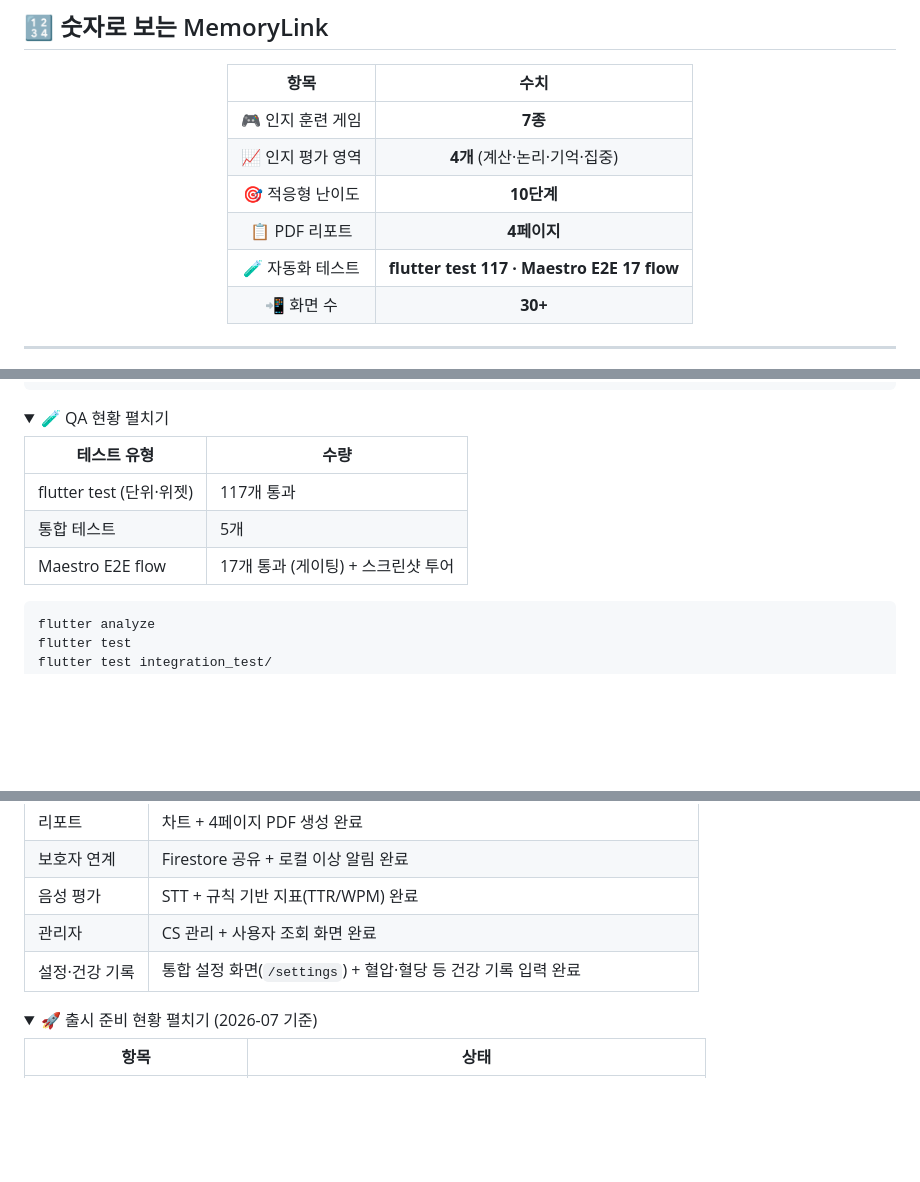
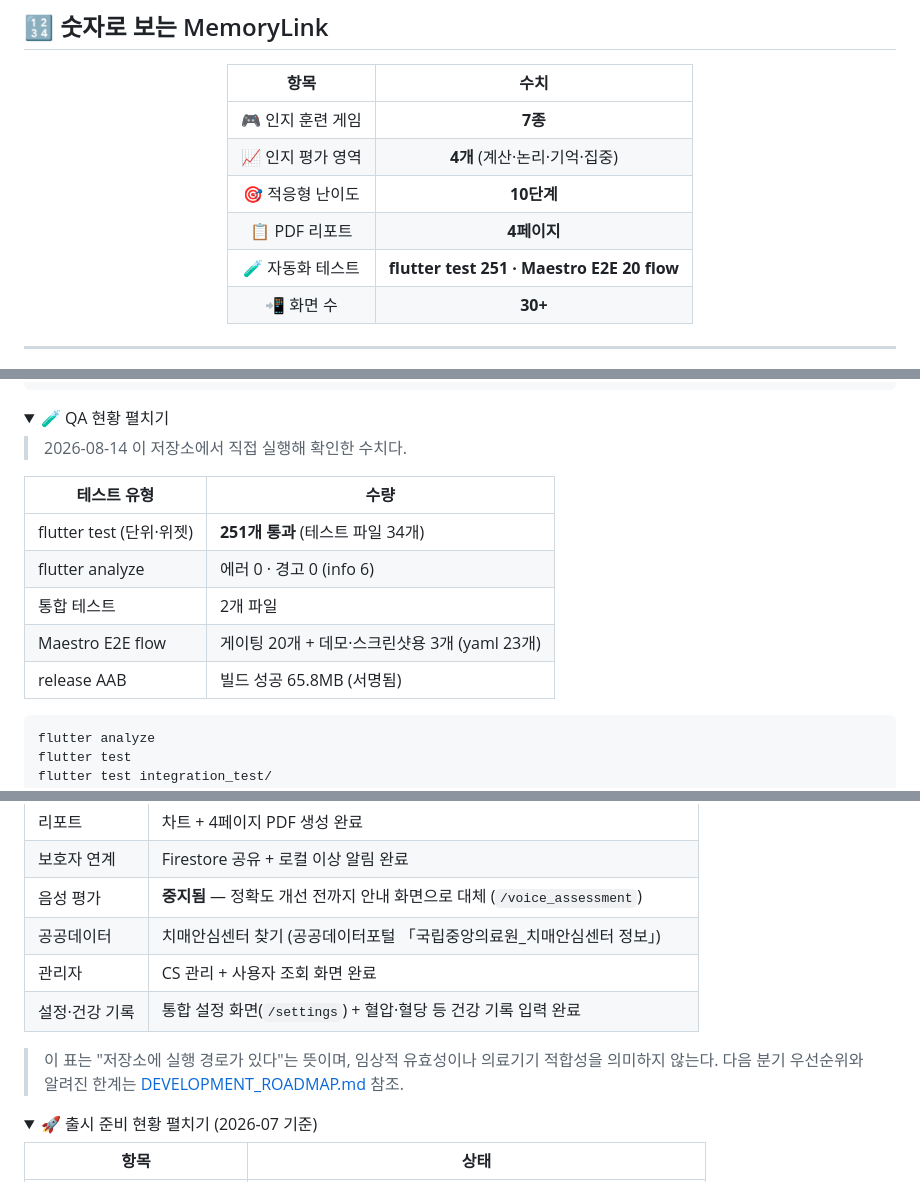
Before and after one commit to Logic-k/flutter_application_1, a Markdown page: README.md, 3 parts joined by grey strips. Rendered like a GitHub page; folded sections open; blank space fills up the shorter version.

````diff
--- a/README.md
+++ b/README.md
@@ -120,7 +120,7 @@ MemoryLink는 **기억력 저하가 걱정되는 60~80대 사용자와 그 가
 | 📈 인지 평가 영역 | **4개** (계산·논리·기억·집중) |
 | 🎯 적응형 난이도 | **10단계** |
 | 📋 PDF 리포트 | **4페이지** |
-| 🧪 자동화 테스트 | **flutter test 117 · Maestro E2E 17 flow** |
+| 🧪 자동화 테스트 | **flutter test 251 · Maestro E2E 20 flow** |
 | 📲 화면 수 | **30+** |
 
 </div>
@@ -400,11 +400,15 @@ lib/
 <details>
 <summary>🧪 QA 현황 펼치기</summary>
 
+> 2026-08-14 이 저장소에서 직접 실행해 확인한 수치다.
+
 | 테스트 유형 | 수량 |
 |---|---|
-| flutter test (단위·위젯) | 117개 통과 |
-| 통합 테스트 | 5개 |
-| Maestro E2E flow | 17개 통과 (게이팅) + 스크린샷 투어 |
+| flutter test (단위·위젯) | **251개 통과** (테스트 파일 34개) |
+| flutter analyze | 에러 0 · 경고 0 (info 6) |
+| 통합 테스트 | 2개 파일 |
+| Maestro E2E flow | 게이팅 20개 + 데모·스크린샷용 3개 (yaml 23개) |
+| release AAB | 빌드 성공 65.8MB (서명됨) |
 
 ```bash
 flutter analyze
@@ -427,9 +431,13 @@ flutter build apk
 | AI 대화 | Gemini REST API + 로컬 폴백 완료 |
 | 리포트 | 차트 + 4페이지 PDF 생성 완료 |
 | 보호자 연계 | Firestore 공유 + 로컬 이상 알림 완료 |
-| 음성 평가 | STT + 규칙 기반 지표(TTR/WPM) 완료 |
+| 음성 평가 | **중지됨** — 정확도 개선 전까지 안내 화면으로 대체 (`/voice_assessment`) |
+| 공공데이터 | 치매안심센터 찾기 (공공데이터포털 「국립중앙의료원_치매안심센터 정보」) |
 | 관리자 | CS 관리 + 사용자 조회 화면 완료 |
 | 설정·건강 기록 | 통합 설정 화면(`/settings`) + 혈압·혈당 등 건강 기록 입력 완료 |
+
+> 이 표는 "저장소에 실행 경로가 있다"는 뜻이며, 임상적 유효성이나 의료기기 적합성을
+> 의미하지 않는다. 다음 분기 우선순위와 알려진 한계는 [DEVELOPMENT_ROADMAP.md](DEVELOPMENT_ROADMAP.md) 참조.
 
 </details>
 
````
Also changed, not shown: DEVELOPMENT_ROADMAP.md (added, +326 -0 lines), PROGRESS.md (+17 -0 lines).
